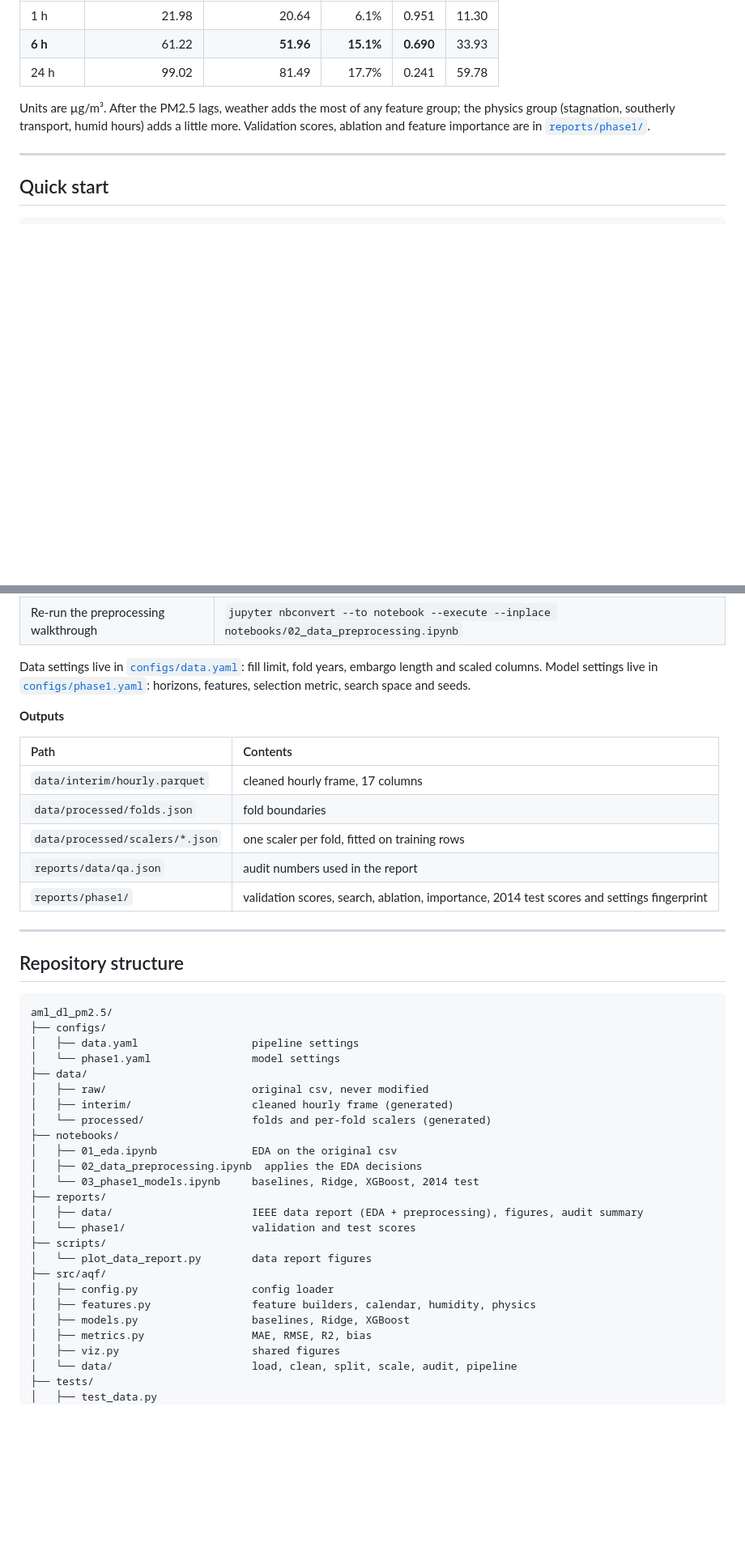
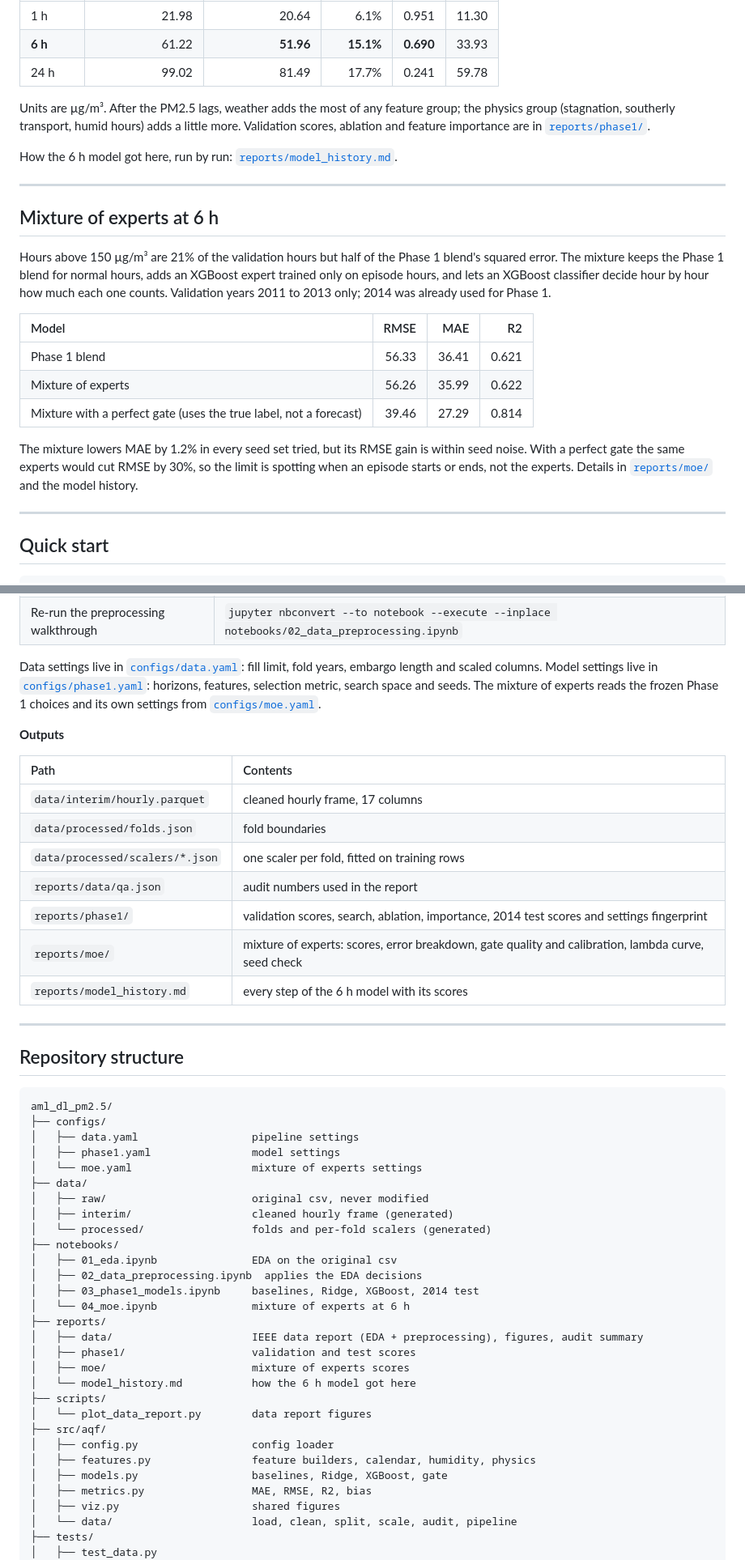
Before and after one commit to Vetri-78640/aml_dl_pm2.5, a Markdown page: README.md, 2 parts joined by grey strips. Shown at 81% size. Drawn GitHub-style; blank space fills up the shorter version.

Commit message:
docs: add the model history and a mixture of experts section to the README

```diff
--- a/README.md
+++ b/README.md
@@ -137,6 +138,22 @@ Every choice (settings, target form, Ridge alpha, blend weights) was made on 201
 
 Units are µg/m³. After the PM2.5 lags, weather adds the most of any feature group; the physics group (stagnation, southerly transport, humid hours) adds a little more. Validation scores, ablation and feature importance are in [`reports/phase1/`](reports/phase1/).
 
+How the 6 h model got here, run by run: [`reports/model_history.md`](reports/model_history.md).
+
+---
+
+## Mixture of experts at 6 h
+
+Hours above 150 µg/m³ are 21% of the validation hours but half of the Phase 1 blend's squared error. The mixture keeps the Phase 1 blend for normal hours, adds an XGBoost expert trained only on episode hours, and lets an XGBoost classifier decide hour by hour how much each one counts. Validation years 2011 to 2013 only; 2014 was already used for Phase 1.
+
+| Model | RMSE | MAE | R2 |
+|:--|--:|--:|--:|
+| Phase 1 blend | 56.33 | 36.41 | 0.621 |
+| Mixture of experts | 56.26 | 35.99 | 0.622 |
+| Mixture with a perfect gate (uses the true label, not a forecast) | 39.46 | 27.29 | 0.814 |
+
+The mixture lowers MAE by 1.2% in every seed set tried, but its RMSE gain is within seed noise. With a perfect gate the same experts would cut RMSE by 30%, so the limit is spotting when an episode starts or ends, not the experts. Details in [`reports/moe/`](reports/moe/) and the model history.
+
 ---
 
 ## Quick start
@@ -157,7 +174,7 @@ pytest                               # run the tests
 | Re-run the EDA | `jupyter nbconvert --to notebook --execute --inplace notebooks/01_eda.ipynb` |
 | Re-run the preprocessing walkthrough | `jupyter nbconvert --to notebook --execute --inplace notebooks/02_data_preprocessing.ipynb` |
 
-Data settings live in [`configs/data.yaml`](configs/data.yaml): fill limit, fold years, embargo length and scaled columns. Model settings live in [`configs/phase1.yaml`](configs/phase1.yaml): horizons, features, selection metric, search space and seeds.
+Data settings live in [`configs/data.yaml`](configs/data.yaml): fill limit, fold years, embargo length and scaled columns. Model settings live in [`configs/phase1.yaml`](configs/phase1.yaml): horizons, features, selection metric, search space and seeds. The mixture of experts reads the frozen Phase 1 choices and its own settings from [`configs/moe.yaml`](configs/moe.yaml).
 
 **Outputs**
 
@@ -168,6 +185,8 @@ Data settings live in [`configs/data.yaml`](configs/data.yaml): fill limit, fold
 | `data/processed/scalers/*.json` | one scaler per fold, fitted on training rows |
 | `reports/data/qa.json` | audit numbers used in the report |
 | `reports/phase1/` | validation scores, search, ablation, importance, 2014 test scores and settings fingerprint |
+| `reports/moe/` | mixture of experts: scores, error breakdown, gate quality and calibration, lambda curve, seed check |
+| `reports/model_history.md` | every step of the 6 h model with its scores |
 
 ---
 
@@ -177,7 +196,8 @@ Data settings live in [`configs/data.yaml`](configs/data.yaml): fill limit, fold
 aml_dl_pm2.5/
 ├── configs/
 │   ├── data.yaml                  pipeline settings
-│   └── phase1.yaml                model settings
+│   ├── phase1.yaml                model settings
+│   └── moe.yaml                   mixture of experts settings
 ├── data/
 │   ├── raw/                       original csv, never modified
 │   ├── interim/                   cleaned hourly frame (generated)
@@ -185,16 +205,19 @@ aml_dl_pm2.5/
 ├── notebooks/
 │   ├── 01_eda.ipynb               EDA on the original csv
 │   ├── 02_data_preprocessing.ipynb  applies the EDA decisions
-│   └── 03_phase1_models.ipynb     baselines, Ridge, XGBoost, 2014 test
+│   ├── 03_phase1_models.ipynb     baselines, Ridge, XGBoost, 2014 test
+│   └── 04_moe.ipynb               mixture of experts at 6 h
 ├── reports/
 │   ├── data/                      IEEE data report (EDA + preprocessing), figures, audit summary
-│   └── phase1/                    validation and test scores
+│   ├── phase1/                    validation and test scores
+│   ├── moe/                       mixture of experts scores
+│   └── model_history.md           how the 6 h model got here
 ├── scripts/
 │   └── plot_data_report.py        data report figures
 ├── src/aqf/
 │   ├── config.py                  config loader
 │   ├── features.py                feature builders, calendar, humidity, physics
-│   ├── models.py                  baselines, Ridge, XGBoost
+│   ├── models.py                  baselines, Ridge, XGBoost, gate
 │   ├── metrics.py                 MAE, RMSE, R2, bias
 │   ├── viz.py                     shared figures
 │   └── data/                      load, clean, split, scale, audit, pipeline
```
Also changed, not shown: other parts of README.md (+2 -0 lines), reports/model_history.md (added, +105 -0 lines).
